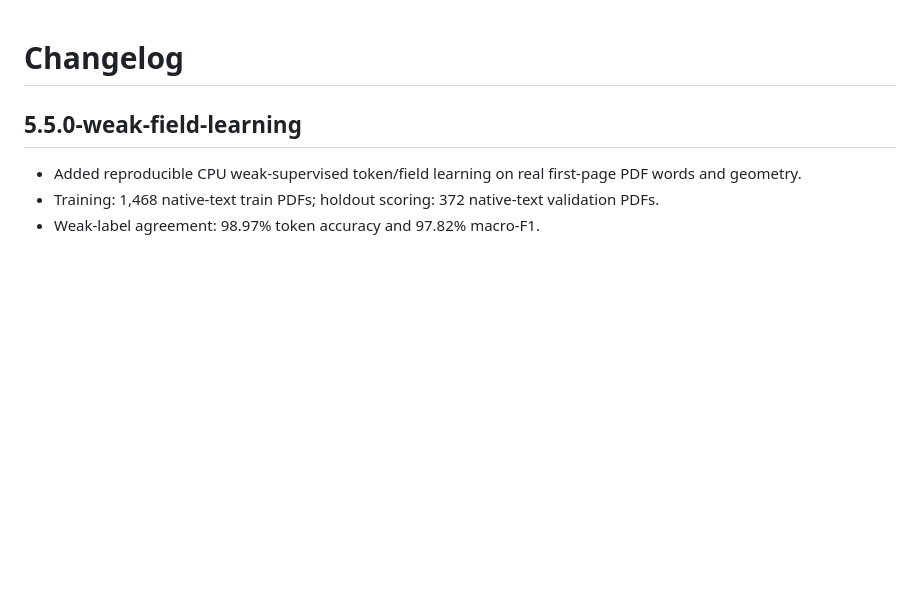
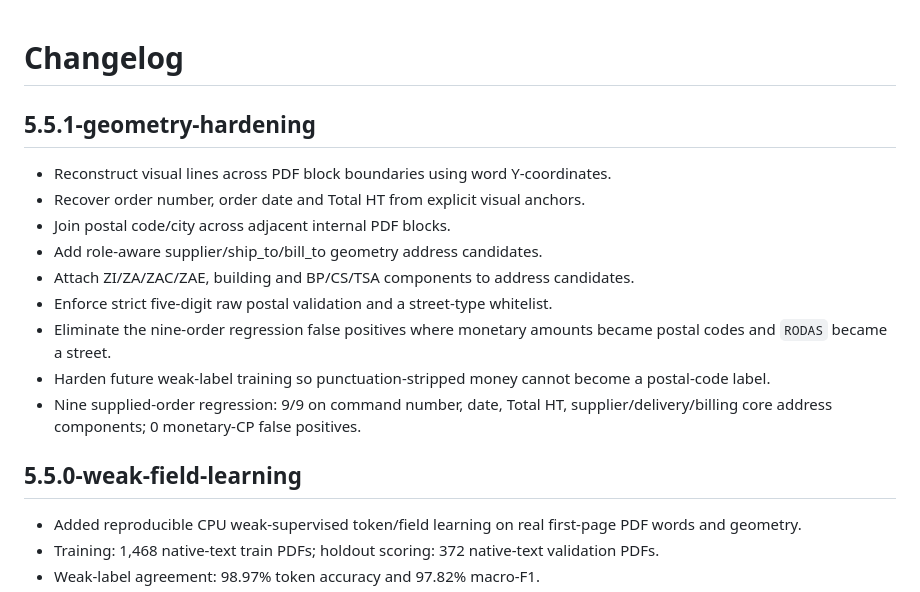
Before and after one commit to RedakArraid/jin-model, a Markdown page: CHANGELOG.md, the part around the change. Drawn GitHub-style; blank space fills up the shorter version.

Commit message:
Document V5.5.1 changes

```diff
--- a/CHANGELOG.md
+++ b/CHANGELOG.md
@@ -1,4 +1,16 @@
 # Changelog
+
+## 5.5.1-geometry-hardening
+
+- Reconstruct visual lines across PDF block boundaries using word Y-coordinates.
+- Recover order number, order date and Total HT from explicit visual anchors.
+- Join postal code/city across adjacent internal PDF blocks.
+- Add role-aware supplier/ship_to/bill_to geometry address candidates.
+- Attach ZI/ZA/ZAC/ZAE, building and BP/CS/TSA components to address candidates.
+- Enforce strict five-digit raw postal validation and a street-type whitelist.
+- Eliminate the nine-order regression false positives where monetary amounts became postal codes and `RODAS` became a street.
+- Harden future weak-label training so punctuation-stripped money cannot become a postal-code label.
+- Nine supplied-order regression: 9/9 on command number, date, Total HT, supplier/delivery/billing core address components; 0 monetary-CP false positives.
 
 ## 5.5.0-weak-field-learning
 
```
